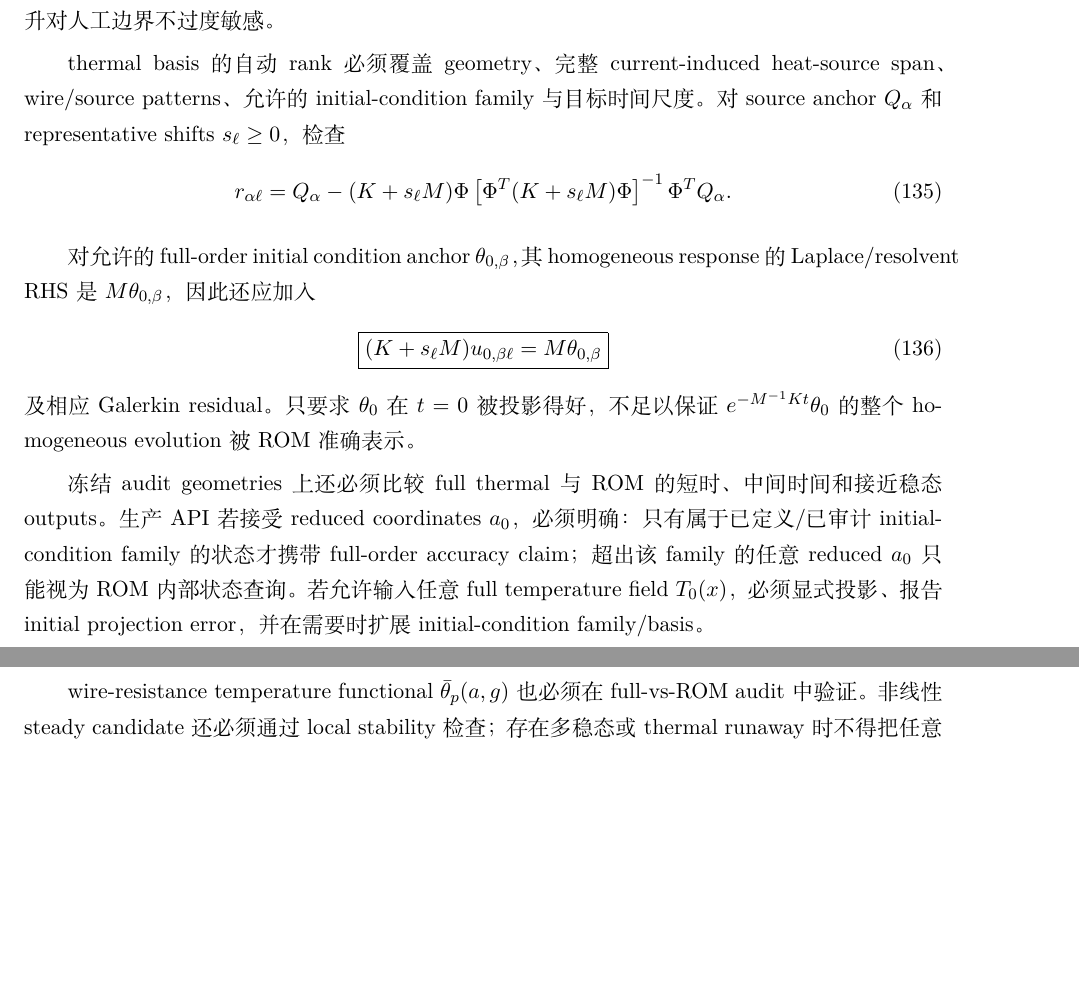
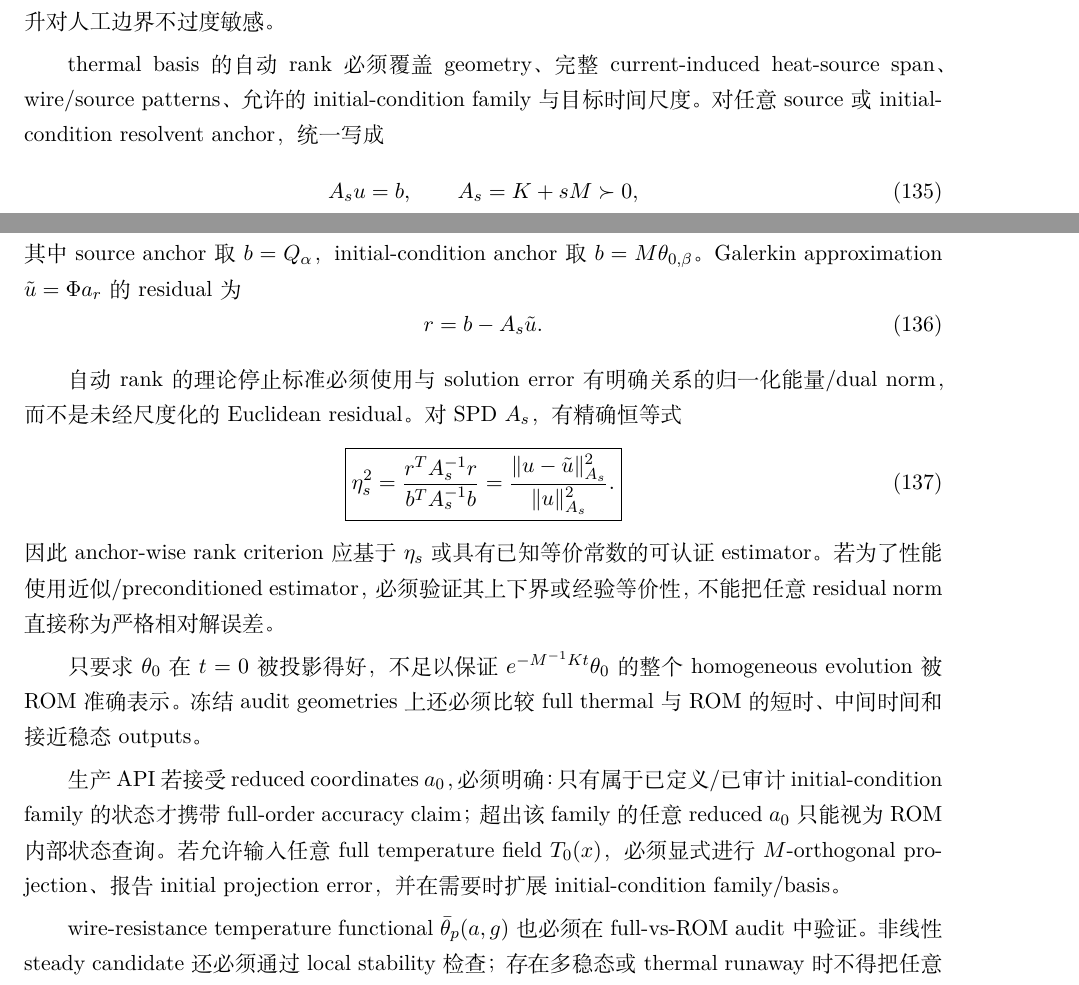
Before and after one commit to AliceThunder/SDFMPNEO, a LaTeX document (docs/neural_electrothermal_rom/main.tex, which reads docs/neural_electrothermal_rom/sections/08_physics_gate.tex): two parts of pages 30 and 31 of 41, joined at a grey line, cut so that both start at the same text, the shorter picture padded with empty space. Compiled offline with XeLaTeX.

Commit message:
Use energy-norm thermal residuals and explicit source assumptions

```diff
--- a/docs/neural_electrothermal_rom/sections/08_physics_gate.tex
+++ b/docs/neural_electrothermal_rom/sections/08_physics_gate.tex
@@ -104,23 +108,30 @@ K_T(g)\succ0
 
 热边界条件必须有明确物理含义。若采用有限盒子上的 ambient Dirichlet 或 Robin boundary，应通过扩大 thermal domain、改变 boundary location 或与更高保真边界模型比较，确认长期温升对人工边界不过度敏感。
 
-thermal basis 的自动 rank 必须覆盖 geometry、完整 current-induced heat-source span、wire/source patterns、允许的 initial-condition family 与目标时间尺度。对 source anchor $Q_\alpha$ 和 representative shifts $s_\ell\ge0$，检查
+thermal basis 的自动 rank 必须覆盖 geometry、完整 current-induced heat-source span、wire/source patterns、允许的 initial-condition family 与目标时间尺度。对任意 source 或 initial-condition resolvent anchor，统一写成
 \begin{equation}
-r_{\alpha\ell}
-=Q_\alpha-(K+s_\ell M)\Phi
-\left[\Phi^T(K+s_\ell M)\Phi\right]^{-1}\Phi^TQ_\alpha.
+A_su=b,
+\qquad
+A_s=K+sM\succ0,
+\end{equation}
+其中 source anchor 取 $b=Q_\alpha$，initial-condition anchor 取 $b=M\theta_{0,\beta}$。Galerkin approximation $\tilde u=\Phi a_r$ 的 residual 为
+\begin{equation}
+r=b-A_s\tilde u.
 \end{equation}
 
-对允许的 full-order initial condition anchor $\theta_{0,\beta}$，其 homogeneous response 的 Laplace/resolvent RHS 是 $M\theta_{0,\beta}$，因此还应加入
+自动 rank 的理论停止标准必须使用与 solution error 有明确关系的归一化能量/dual norm，而不是未经尺度化的 Euclidean residual。对 SPD $A_s$，有精确恒等式
 \begin{equation}
 \boxed{
-(K+s_\ell M)u_{0,\beta\ell}
-=M\theta_{0,\beta}
+\eta_s^2
+=\frac{r^TA_s^{-1}r}{b^TA_s^{-1}b}
+=\frac{\|u-\tilde u\|_{A_s}^2}{\|u\|_{A_s}^2}.
 }
 \end{equation}
-及相应 Galerkin residual。只要求 $\theta_0$ 在 $t=0$ 被投影得好，不足以保证 $e^{-M^{-1}Kt}\theta_0$ 的整个 homogeneous evolution 被 ROM 准确表示。
+因此 anchor-wise rank criterion 应基于 $\eta_s$ 或具有已知等价常数的可认证 estimator。若为了性能使用近似/preconditioned estimator，必须验证其上下界或经验等价性，不能把任意 residual norm 直接称为严格相对解误差。
 
-冻结 audit geometries 上还必须比较 full thermal 与 ROM 的短时、中间时间和接近稳态 outputs。生产 API 若接受 reduced coordinates $a_0$，必须明确：只有属于已定义/已审计 initial-condition family 的状态才携带 full-order accuracy claim；超出该 family 的任意 reduced $a_0$ 只能视为 ROM 内部状态查询。若允许输入任意 full temperature field $T_0(x)$，必须显式投影、报告 initial projection error，并在需要时扩展 initial-condition family/basis。
+只要求 $\theta_0$ 在 $t=0$ 被投影得好，不足以保证 $e^{-M^{-1}Kt}\theta_0$ 的整个 homogeneous evolution 被 ROM 准确表示。冻结 audit geometries 上还必须比较 full thermal 与 ROM 的短时、中间时间和接近稳态 outputs。
+
+生产 API 若接受 reduced coordinates $a_0$，必须明确：只有属于已定义/已审计 initial-condition family 的状态才携带 full-order accuracy claim；超出该 family 的任意 reduced $a_0$ 只能视为 ROM 内部状态查询。若允许输入任意 full temperature field $T_0(x)$，必须显式进行 $M$-orthogonal projection、报告 initial projection error，并在需要时扩展 initial-condition family/basis。
 
 wire-resistance temperature functional $\bar\theta_p(a,g)$ 也必须在 full-vs-ROM audit 中验证。非线性 steady candidate 还必须通过 local stability 检查；存在多稳态或 thermal runaway 时不得把任意 root 宣称为唯一/稳定 $t=\infty$ 解。
 
```
Also changed, not shown: docs/neural_electrothermal_rom/sections/08_physics_gate.tex (8 more changed lines).
